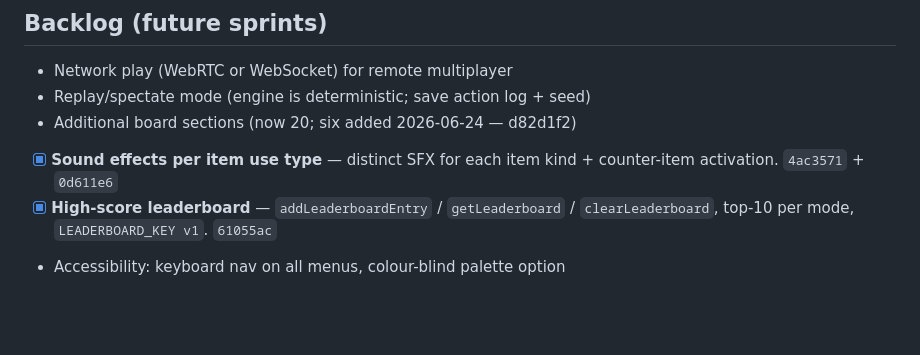
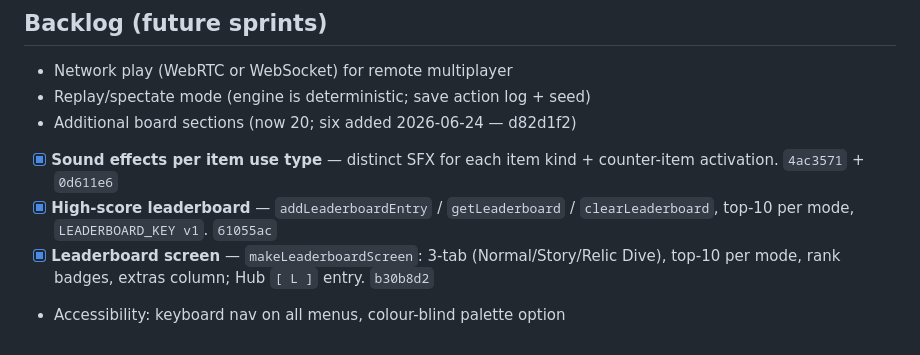
Before and after one commit to jakez-gh/battle-hunter, a Markdown page: WORK.md, the part around the change. Rendered like a GitHub page; blank space fills up the shorter version.

Commit message:
docs: mark leaderboard screen done in WORK.md — b30b8d2
Co-Authored-By: Claude Sonnet 4.6 <noreply@anthropic.com>

```diff
--- a/WORK.md
+++ b/WORK.md
@@ -279,4 +279,5 @@ whoever holds the visual-polish claim first. Prerequisite: Phase 1 done at
 - Additional board sections (now 20; six added 2026-06-24 — d82d1f2)
 - [x] **Sound effects per item use type** — distinct SFX for each item kind + counter-item activation. `4ac3571` + `0d611e6`
 - [x] **High-score leaderboard** — `addLeaderboardEntry` / `getLeaderboard` / `clearLeaderboard`, top-10 per mode, `LEADERBOARD_KEY v1`. `61055ac`
+- [x] **Leaderboard screen** — `makeLeaderboardScreen`: 3-tab (Normal/Story/Relic Dive), top-10 per mode, rank badges, extras column; Hub `[ L ]` entry. `b30b8d2`
 - Accessibility: keyboard nav on all menus, colour-blind palette option
```
